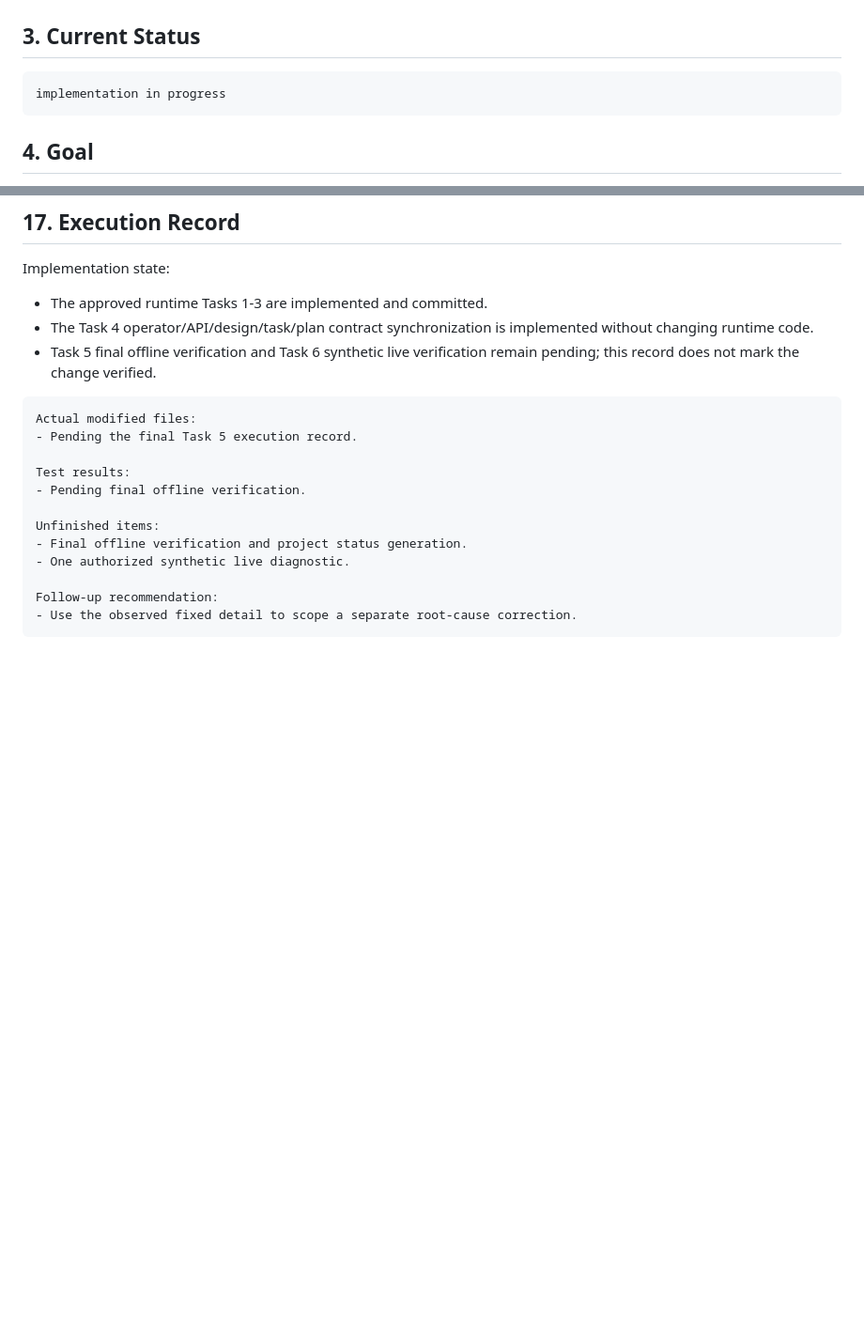
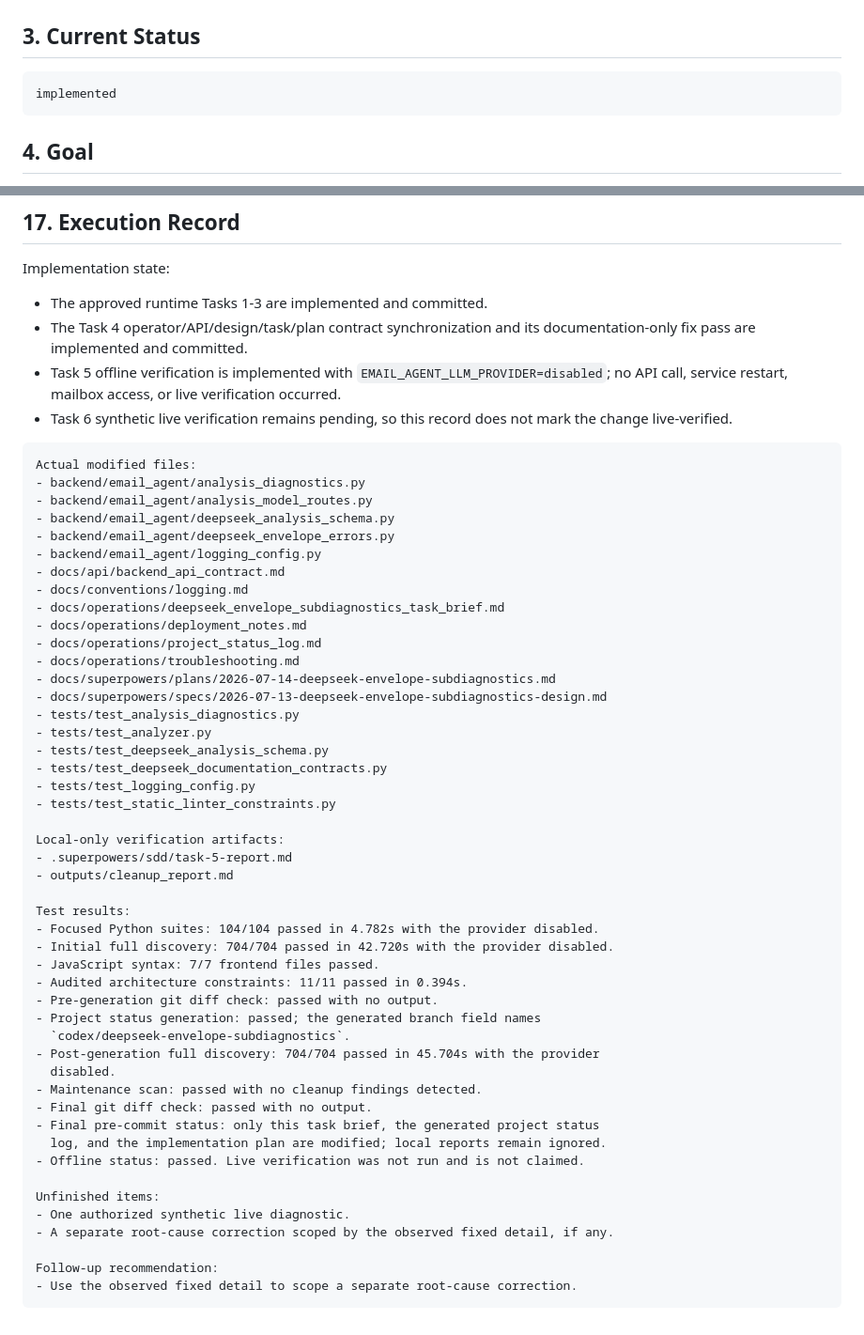
Before and after one commit to Toby0918/email-ai-assistant, a Markdown page: docs/operations/deepseek_envelope_subdiagnostics_task_brief.md, 2 parts joined by grey strips. Shown at 94% size. GitHub-like rendering; blank space fills up the shorter version.

Commit message:
docs: record envelope diagnostic verification

````diff
--- a/docs/operations/deepseek_envelope_subdiagnostics_task_brief.md
+++ b/docs/operations/deepseek_envelope_subdiagnostics_task_brief.md
@@ -23,7 +23,7 @@ fix | security | test | docs
 ## 3. Current Status
 
 ```text
-implementation in progress
+implemented
 ```
 
 ## 4. Goal
@@ -207,21 +207,59 @@ set `EMAIL_AGENT_LLM_PROVIDER=disabled` and restart the service.
 Implementation state:
 
 - The approved runtime Tasks 1-3 are implemented and committed.
-- The Task 4 operator/API/design/task/plan contract synchronization is
-  implemented without changing runtime code.
-- Task 5 final offline verification and Task 6 synthetic live verification
-  remain pending; this record does not mark the change verified.
+- The Task 4 operator/API/design/task/plan contract synchronization and its
+  documentation-only fix pass are implemented and committed.
+- Task 5 offline verification is implemented with
+  `EMAIL_AGENT_LLM_PROVIDER=disabled`; no API call, service restart, mailbox
+  access, or live verification occurred.
+- Task 6 synthetic live verification remains pending, so this record does not
+  mark the change live-verified.
 
 ```text
 Actual modified files:
-- Pending the final Task 5 execution record.
+- backend/email_agent/analysis_diagnostics.py
+- backend/email_agent/analysis_model_routes.py
+- backend/email_agent/deepseek_analysis_schema.py
+- backend/email_agent/deepseek_envelope_errors.py
+- backend/email_agent/logging_config.py
+- docs/api/backend_api_contract.md
+- docs/conventions/logging.md
+- docs/operations/deepseek_envelope_subdiagnostics_task_brief.md
+- docs/operations/deployment_notes.md
+- docs/operations/project_status_log.md
+- docs/operations/troubleshooting.md
+- docs/superpowers/plans/2026-07-14-deepseek-envelope-subdiagnostics.md
+- docs/superpowers/specs/2026-07-13-deepseek-envelope-subdiagnostics-design.md
+- tests/test_analysis_diagnostics.py
+- tests/test_analyzer.py
+- tests/test_deepseek_analysis_schema.py
+- tests/test_deepseek_documentation_contracts.py
+- tests/test_logging_config.py
+- tests/test_static_linter_constraints.py
+
+Local-only verification artifacts:
+- .superpowers/sdd/task-5-report.md
+- outputs/cleanup_report.md
 
 Test results:
-- Pending final offline verification.
+- Focused Python suites: 104/104 passed in 4.782s with the provider disabled.
+- Initial full discovery: 704/704 passed in 42.720s with the provider disabled.
+- JavaScript syntax: 7/7 frontend files passed.
+- Audited architecture constraints: 11/11 passed in 0.394s.
+- Pre-generation git diff check: passed with no output.
+- Project status generation: passed; the generated branch field names
+  `codex/deepseek-envelope-subdiagnostics`.
+- Post-generation full discovery: 704/704 passed in 45.704s with the provider
+  disabled.
+- Maintenance scan: passed with no cleanup findings detected.
+- Final git diff check: passed with no output.
+- Final pre-commit status: only this task brief, the generated project status
+  log, and the implementation plan are modified; local reports remain ignored.
+- Offline status: passed. Live verification was not run and is not claimed.
 
 Unfinished items:
-- Final offline verification and project status generation.
 - One authorized synthetic live diagnostic.
+- A separate root-cause correction scoped by the observed fixed detail, if any.
 
 Follow-up recommendation:
 - Use the observed fixed detail to scope a separate root-cause correction.
````
Also changed, not shown: docs/operations/project_status_log.md (+4 -4 lines), 1 other file.
